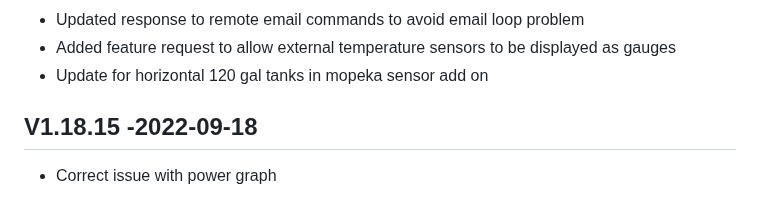
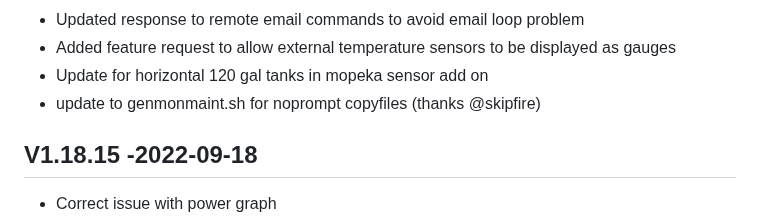
Before and after one commit to jgyates/genmon, a Markdown page: changelog.md, the part around the change. Rendered like a GitHub page.

```diff
--- a/changelog.md
+++ b/changelog.md
@@ -16,6 +16,7 @@ All notable changes to this project will be documented in this file.
 - Updated response to remote email commands to avoid email loop problem
 - Added feature request to allow external temperature sensors to be displayed as gauges
 - Update for horizontal 120 gal tanks in mopeka sensor add on
+- update to genmonmaint.sh for noprompt copyfiles (thanks @skipfire)
 
 ## V1.18.15 -2022-09-18
 - Correct issue with power graph
```
